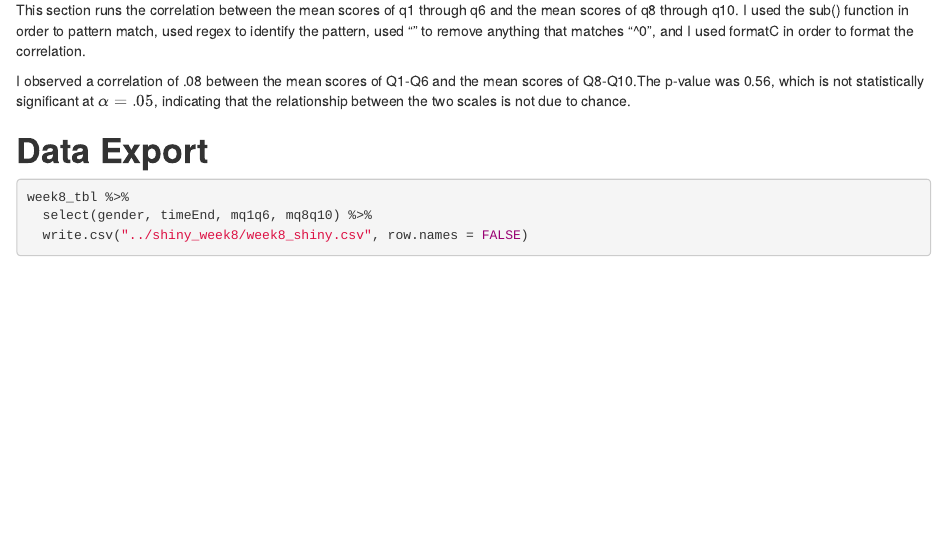
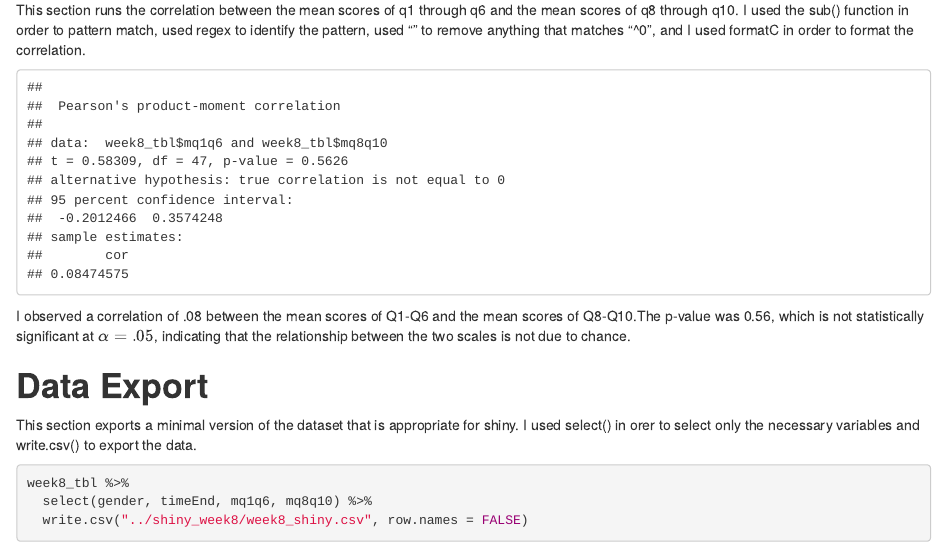
Before and after one commit to ross0778/psy8712-week8, an R Markdown document (R/week8.Rmd): the page in a window 1100 px wide, from 2370 px down before the commit and from 2400 px down after it, so that both start at the same text. The pictures show the output file R/week8.html that the author committed with the source, opened offline.

Commit message:
Add explanation to data export section

````diff
--- a/R/week8.Rmd
+++ b/R/week8.Rmd
@@ -55,6 +57,7 @@
 I observed a correlation of `r mcor2` between the mean scores of Q1-Q6 and the mean scores of Q8-Q10.The p-value was `r round(p_cor, 2)`, which `r ifelse(p_cor < .05, "is", "is not")` statistically significant at $\alpha = .05$, indicating that the relationship between the two scales `r ifelse(p_cor < .05, "is", "is not")` due to chance.
 
 # **Data Export**
+This section exports a minimal version of the dataset that is appropriate for shiny. I used select() in orer to select only the necessary variables and write.csv() to export the data.
 ```{r data_export, echo = TRUE}
 week8_tbl %>%
   select(gender, timeEnd, mq1q6, mq8q10) %>%
````
Also changed, not shown: R/week8.html, R/week8.Rmd (2 more changed lines).
